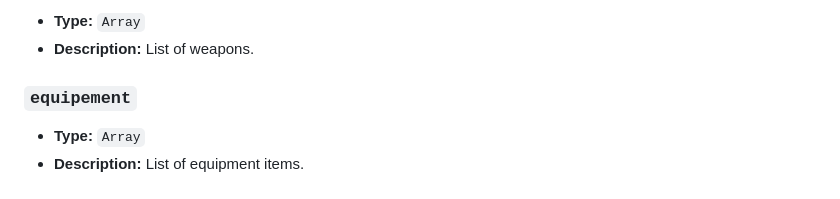
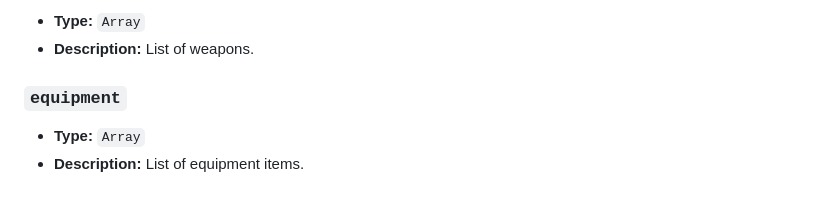
Before and after one commit to vonerdenRyguy/D-D-Character-Creation, a Markdown page: README.md, the part around the change. GitHub-like rendering.

```diff
--- a/README.md
+++ b/README.md
@@ -147,7 +147,7 @@ The `character` object is structured as follows:
 - **Type:** `Array`
 - **Description:** List of weapons.
 
-### `equipement`
+### `equipment`
 - **Type:** `Array`
 - **Description:** List of equipment items.
 
```
